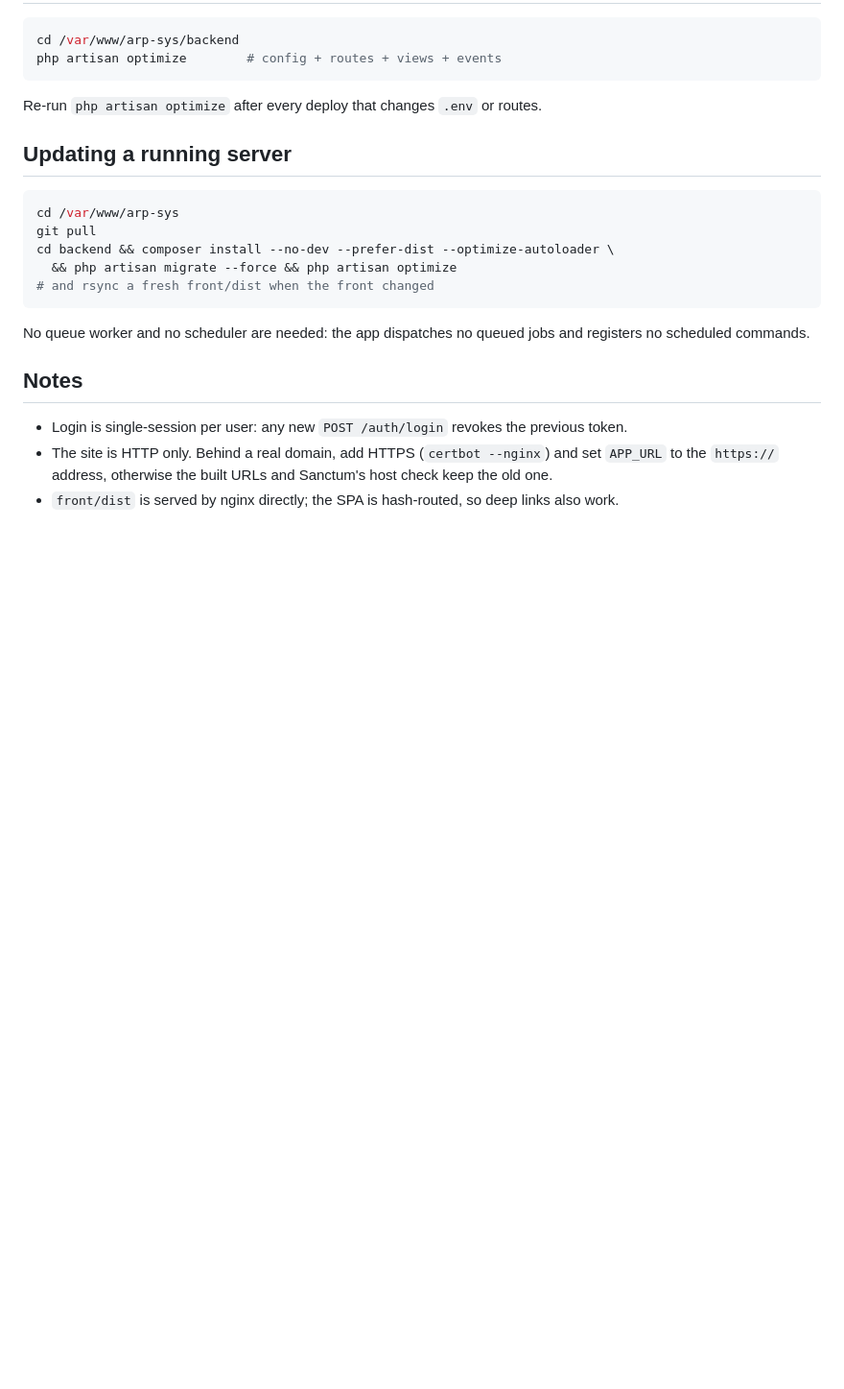
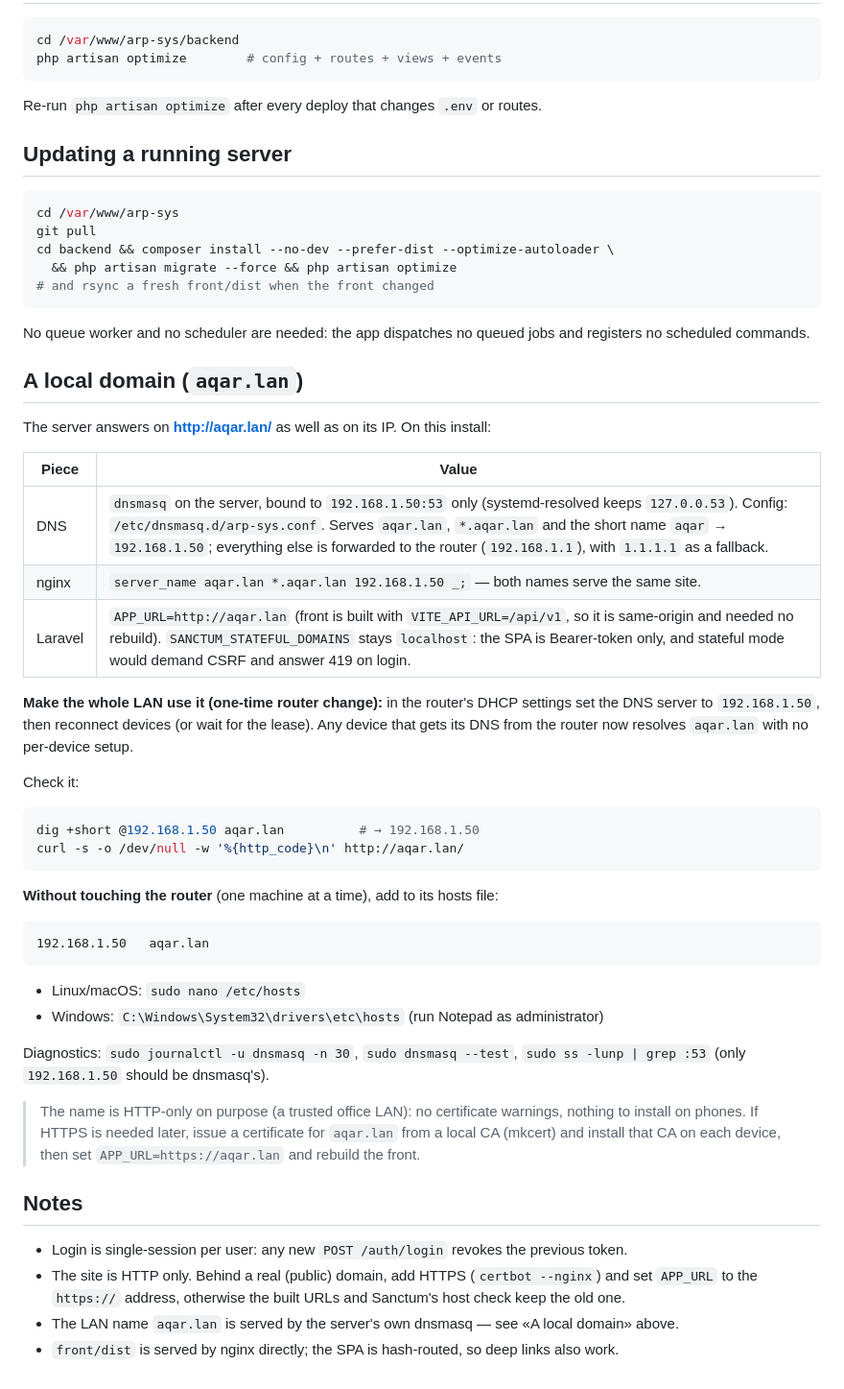
Before and after one commit to zxoman/arp-sys, a Markdown page: backend/docs/DEPLOY.md, the part around the change. Shown at 96% size. GitHub-like rendering; blank space fills up the shorter version.

Commit message:
docs: serve the server as aqar.lan (local DNS, nginx, APP_URL)
dnsmasq on the server binds 192.168.1.50:53 only (systemd-resolved keeps its
127.0.0.53 stub) and answers aqar.lan / *.aqar.lan / aqar for this host, while
forwarding everything else to the router. nginx accepts the new server_name and
APP_URL points at it; the front needs no rebuild because it calls /api/v1
same-origin. Documented in docs/DEPLOY.md with the router-DNS step and the
per-device hosts fallback.

````diff
--- a/backend/docs/DEPLOY.md
+++ b/backend/docs/DEPLOY.md
@@ -146,9 +146,47 @@ cd backend && composer install --no-dev --prefer-dist --optimize-autoloader \
 No queue worker and no scheduler are needed: the app dispatches no queued jobs and registers no
 scheduled commands.
 
+## A local domain (`aqar.lan`)
+
+The server answers on **http://aqar.lan/** as well as on its IP. On this install:
+
+| Piece | Value |
+|---|---|
+| DNS | `dnsmasq` on the server, bound to `192.168.1.50:53` only (systemd-resolved keeps `127.0.0.53`). Config: `/etc/dnsmasq.d/arp-sys.conf`. Serves `aqar.lan`, `*.aqar.lan` and the short name `aqar` → `192.168.1.50`; everything else is forwarded to the router (`192.168.1.1`), with `1.1.1.1` as a fallback. |
+| nginx | `server_name aqar.lan *.aqar.lan 192.168.1.50 _;` — both names serve the same site. |
+| Laravel | `APP_URL=http://aqar.lan` (front is built with `VITE_API_URL=/api/v1`, so it is same-origin and needed no rebuild). `SANCTUM_STATEFUL_DOMAINS` stays `localhost`: the SPA is Bearer-token only, and stateful mode would demand CSRF and answer 419 on login. |
+
+**Make the whole LAN use it (one-time router change):** in the router's DHCP settings set the DNS
+server to `192.168.1.50`, then reconnect devices (or wait for the lease). Any device that gets its DNS
+from the router now resolves `aqar.lan` with no per-device setup.
+
+Check it:
+
+```bash
+dig +short @192.168.1.50 aqar.lan          # → 192.168.1.50
+curl -s -o /dev/null -w '%{http_code}\n' http://aqar.lan/
+```
+
+**Without touching the router** (one machine at a time), add to its hosts file:
+
+```
+192.168.1.50   aqar.lan
+```
+
+- Linux/macOS: `sudo nano /etc/hosts`
+- Windows: `C:\Windows\System32\drivers\etc\hosts` (run Notepad as administrator)
+
+Diagnostics: `sudo journalctl -u dnsmasq -n 30`, `sudo dnsmasq --test`, `sudo ss -lunp | grep :53`
+(only `192.168.1.50` should be dnsmasq's).
+
+> The name is HTTP-only on purpose (a trusted office LAN): no certificate warnings, nothing to install
+> on phones. If HTTPS is needed later, issue a certificate for `aqar.lan` from a local CA (mkcert) and
+> install that CA on each device, then set `APP_URL=https://aqar.lan` and rebuild the front.
+
 ## Notes
 
 - Login is single-session per user: any new `POST /auth/login` revokes the previous token.
-- The site is HTTP only. Behind a real domain, add HTTPS (`certbot --nginx`) and set `APP_URL` to the
-  `https://` address, otherwise the built URLs and Sanctum's host check keep the old one.
+- The site is HTTP only. Behind a real (public) domain, add HTTPS (`certbot --nginx`) and set `APP_URL`
+  to the `https://` address, otherwise the built URLs and Sanctum's host check keep the old one.
+- The LAN name `aqar.lan` is served by the server's own dnsmasq — see «A local domain» above.
 - `front/dist` is served by nginx directly; the SPA is hash-routed, so deep links also work.
````
Also changed, not shown: README.md (+3 -0 lines), backend/AGENTS.md (+4 -2 lines).
